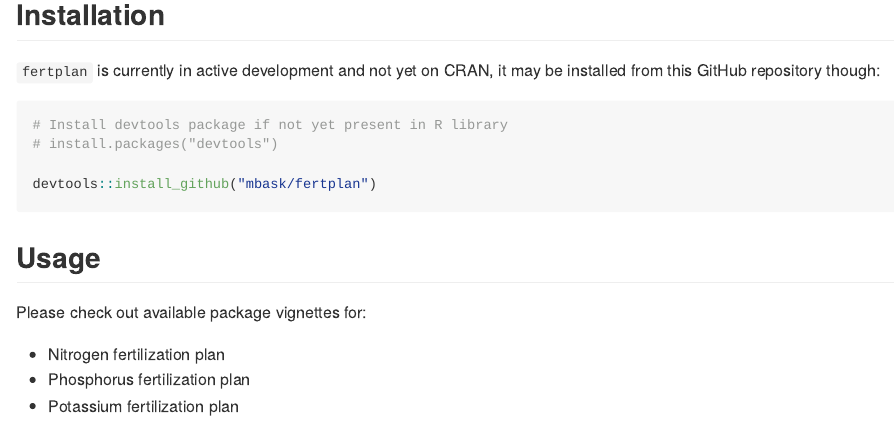
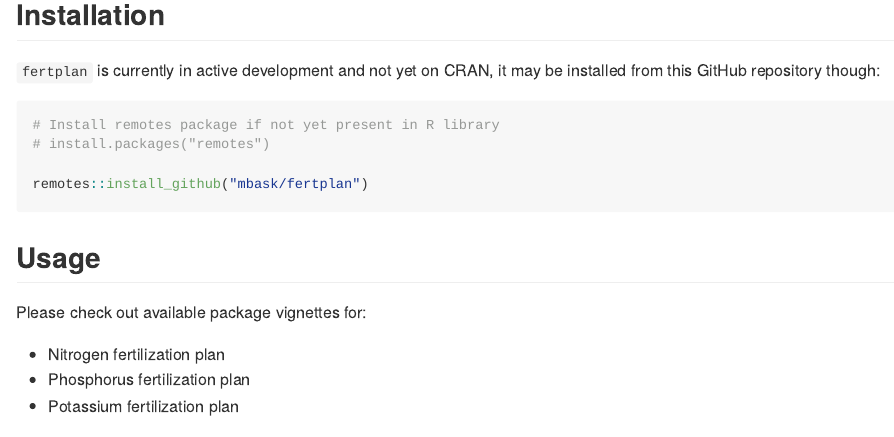
Before and after one commit to mbask/fertplan, an R Markdown document (README.Rmd): the page in a window 1100 px wide, from 410 px down. The pictures show the output file README.md that the author committed with the source, drawn offline in the style of GitHub.

Commit message:
Updated devtools to remotes

````diff
--- a/README.Rmd
+++ b/README.Rmd
@@ -26,10 +26,10 @@
 `fertplan` is currently in active development and not yet on CRAN, it may be installed from this GitHub repository though:
 
 ```{r, eval = FALSE}
-# Install devtools package if not yet present in R library
-# install.packages("devtools")
+# Install remotes package if not yet present in R library
+# install.packages("remotes")
 
-devtools::install_github("mbask/fertplan")
+remotes::install_github("mbask/fertplan")
 ```
 
 
````
Also changed, not shown: README.md.
